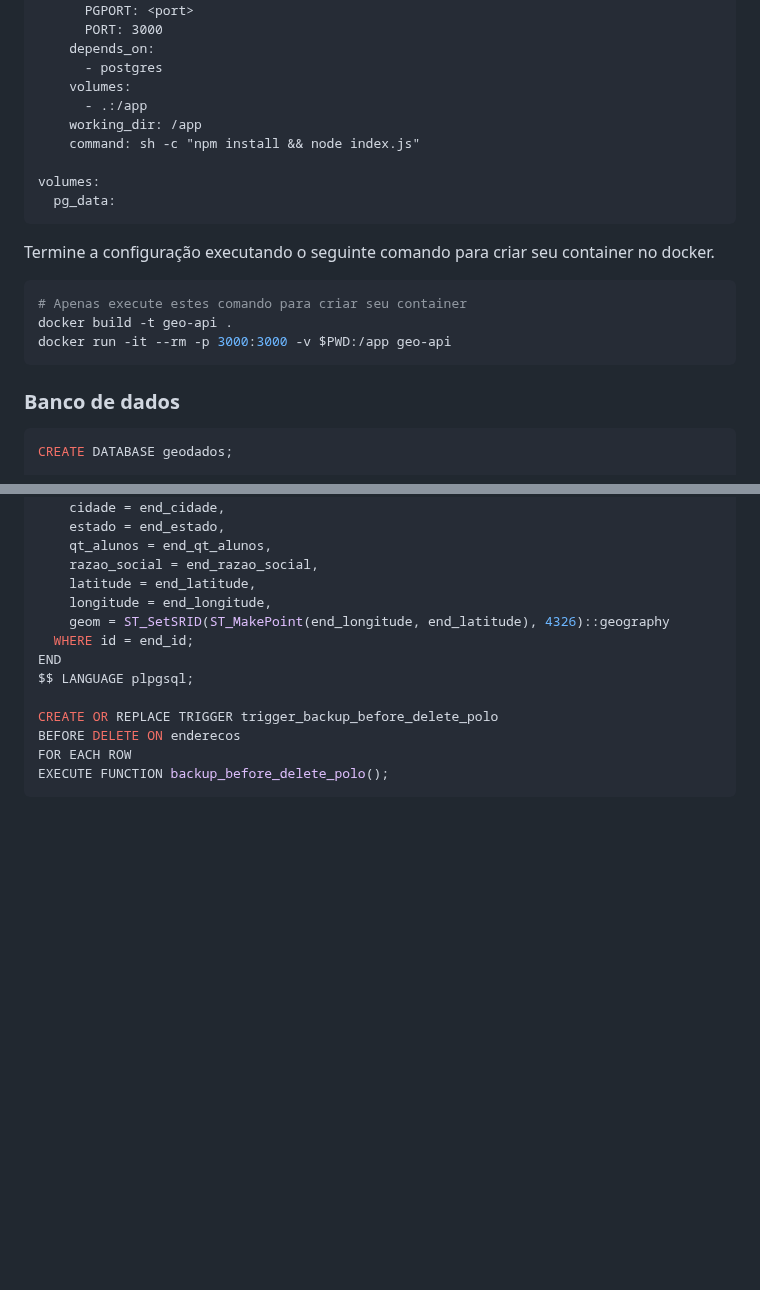
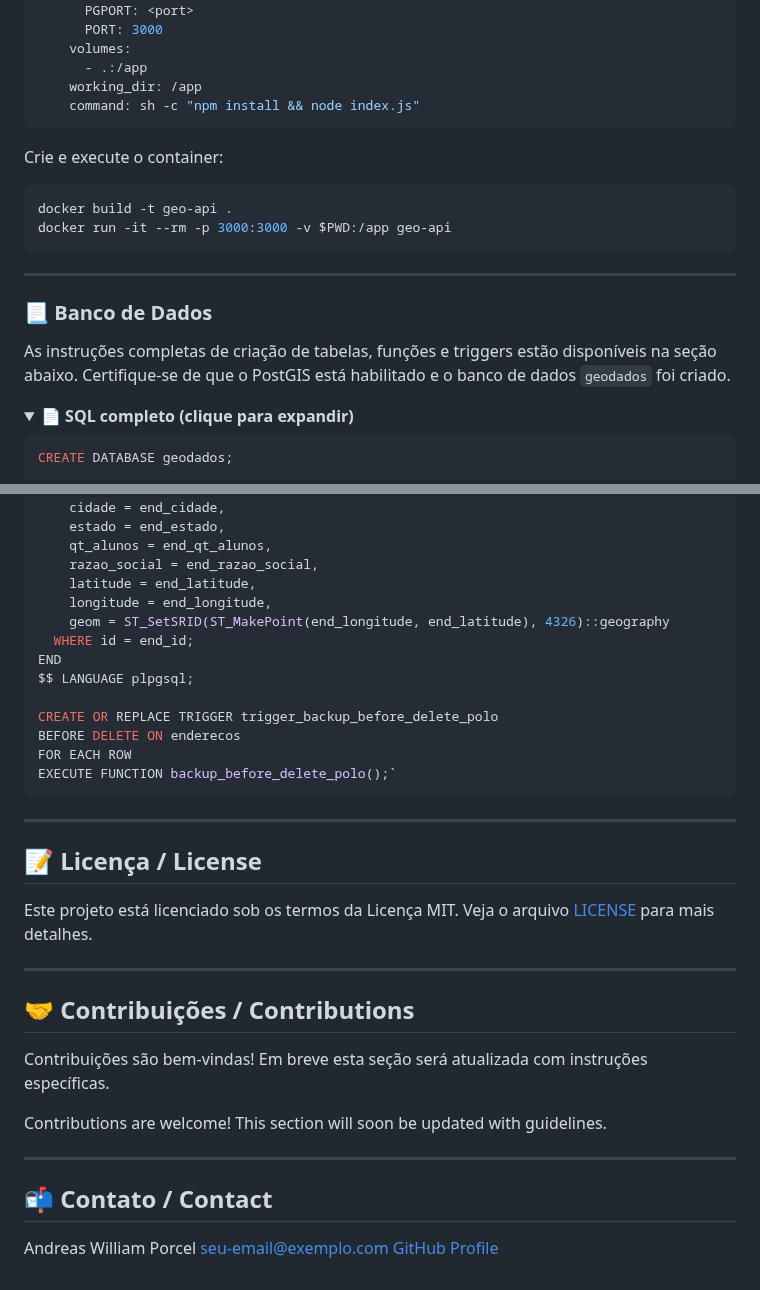
Before and after one commit to And5reas/PolosSearch, a Markdown page: readme.md, 2 parts joined by grey strips. Rendered like a GitHub page; folded sections open; blank space fills up the shorter version.

````diff
--- a/readme.md
+++ b/readme.md
@@ -157,26 +165,27 @@ services:
       PGDATABASE: <database>
       PGPORT: <port>
       PORT: 3000
-    depends_on:
-      - postgres
     volumes:
       - .:/app
     working_dir: /app
     command: sh -c "npm install && node index.js"
-
-volumes:
-  pg_data:
 ```
 
-Termine a configuração executando o seguinte comando para criar seu container no docker.
+Crie e execute o container:
 
 ```bash
-# Apenas execute estes comando para criar seu container
 docker build -t geo-api .
 docker run -it --rm -p 3000:3000 -v $PWD:/app geo-api
 ```
 
-### Banco de dados
+---
+
+### 📃 Banco de Dados
+
+As instruções completas de criação de tabelas, funções e triggers estão disponíveis na seção abaixo. Certifique-se de que o PostGIS está habilitado e o banco de dados `geodados` foi criado.
+
+<details>
+  <summary><strong>📄 SQL completo (clique para expandir)</strong></summary>
 
 ```sql
 CREATE DATABASE geodados;
@@ -436,5 +445,27 @@ $$ LANGUAGE plpgsql;
 CREATE OR REPLACE TRIGGER trigger_backup_before_delete_polo
 BEFORE DELETE ON enderecos
 FOR EACH ROW
-EXECUTE FUNCTION backup_before_delete_polo();
+EXECUTE FUNCTION backup_before_delete_polo();`
 ```
+</details>
+
+---
+
+## 📝 Licença / License
+
+Este projeto está licenciado sob os termos da Licença MIT. Veja o arquivo [LICENSE](./LICENSE) para mais detalhes.
+
+---
+
+## 🤝 Contribuições / Contributions
+
+Contribuições são bem-vindas! Em breve esta seção será atualizada com instruções específicas.
+
+Contributions are welcome! This section will soon be updated with guidelines.
+
+---
+
+## 📬 Contato / Contact
+
+Andreas William Porcel <a href="mailto:seu-email@exemplo.com">[seu-email@exemplo.com](mailto:seu-email@exemplo.com)</a>
+[GitHub Profile](https://github.com/And5reas)
````
Also changed, not shown: other parts of readme.md (+82 -74 lines).
